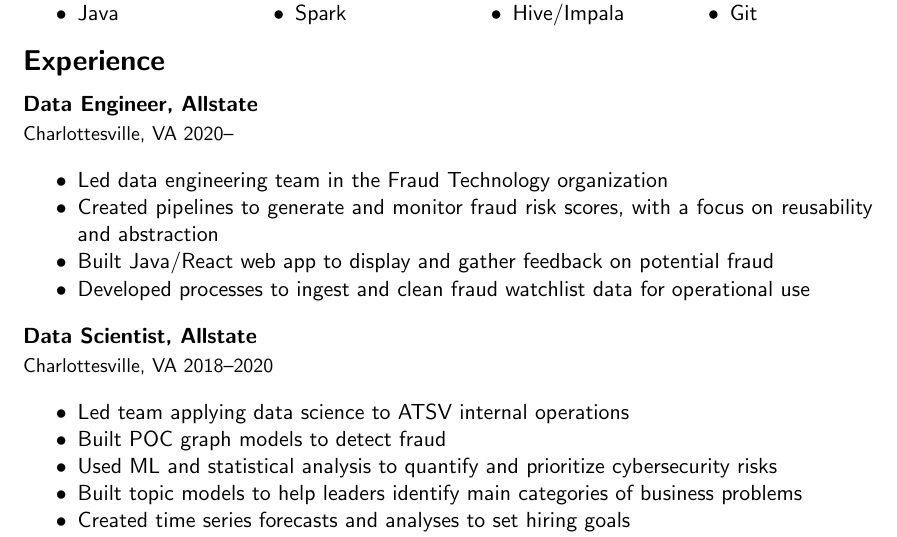
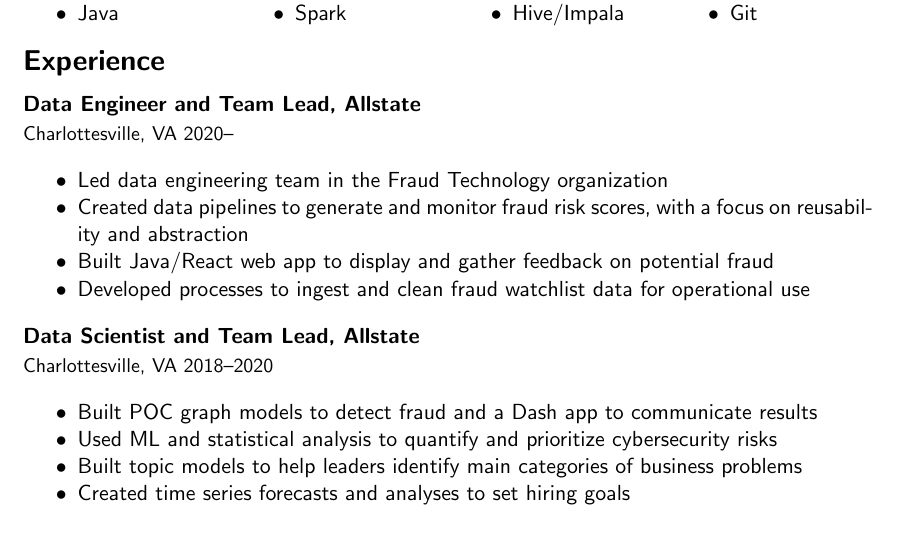
Before and after one commit to ryankresse/resume, a LaTeX document (ryan_kresse.tex): part of page 1 of 2, cut so that both start at the same text. Compiled offline with pdfLaTeX.

Commit message:
adds more details to a few projects

```diff
--- a/ryan_kresse.tex
+++ b/ryan_kresse.tex
@@ -65,21 +65,20 @@
 
 	\section{Experience}
 
-	\subsection{\normalsize{Data Engineer, Allstate}}
+	\subsection{\normalsize{Data Engineer and Team Lead, Allstate}}
 	{\fontsize{10pt}{\parskip}\selectfont Charlottesville, VA 2020--}
 	\begin{itemize}
 	\item Led data engineering team in the Fraud Technology organization
-	\item Created pipelines to generate and monitor fraud risk scores, with a focus on reusability and abstraction
+	\item Created data pipelines to generate and monitor fraud risk scores, with a focus on reusability and abstraction
 	\item Built Java/React web app to display and gather feedback on potential fraud
 	\item Developed processes to ingest and clean fraud watchlist data for operational use
 	\end{itemize}
 
 
-	\subsection{\normalsize{Data Scientist, Allstate}}
+	\subsection{\normalsize{Data Scientist and Team Lead, Allstate}}
 	{\fontsize{10pt}{\parskip}\selectfont Charlottesville, VA 2018--2020}
 	\begin{itemize}
-  \item Led team applying data science to ATSV internal operations
-	\item Built POC graph models to detect fraud
+  \item Built POC graph models to detect fraud and a Dash app to communicate results
 	\item Used ML and statistical analysis to quantify and prioritize cybersecurity risks
 	\item Built topic models to help leaders identify main categories of business problems
 	\item Created time series forecasts and analyses to set hiring goals  \newline and understand employee attrition
```
